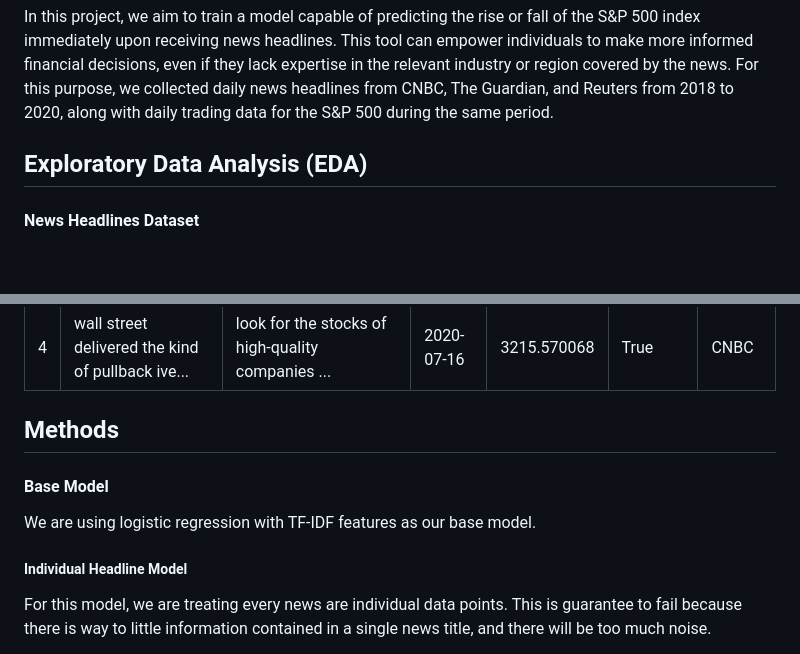
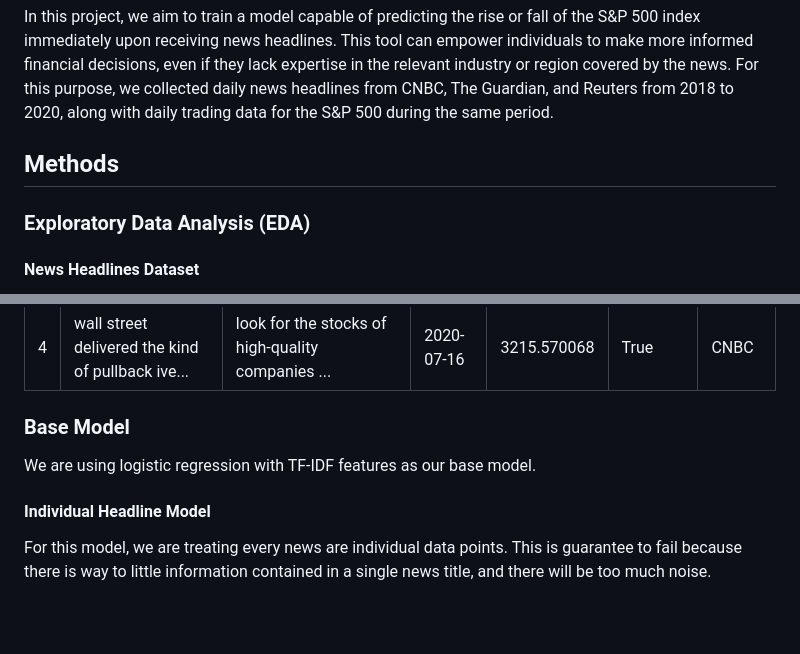
Before and after one commit to Aaron3963/CSE_151A_Project, a Markdown page: README.md, 2 parts joined by grey strips. Rendered like a GitHub page; blank space fills up the shorter version.

```diff
--- a/README.md
+++ b/README.md
@@ -10,7 +10,9 @@ In this project, we aim to train a model capable of predicting the rise or fall
 This tool can empower individuals to make more informed financial decisions, even if they lack expertise in the relevant industry or region covered by the news.
 For this purpose, we collected daily news headlines from CNBC, The Guardian, and Reuters from 2018 to 2020, along with daily trading data for the S&P 500 during the same period.
 
-## Exploratory Data Analysis (EDA)
+
+## Methods
+### Exploratory Data Analysis (EDA)
 
 #### News Headlines Dataset
 
@@ -133,13 +135,11 @@ For our first model, we will ignore temporal relationship by treating every news
 | 3 | iq capital ceo keith bliss says tech and healt... | keith bliss iq capital ceo joins closing bell ... | 2020-07-17 | 3224.729980 | True | CNBC |
 | 4 | wall street delivered the kind of pullback ive... | look for the stocks of high-quality companies ... | 2020-07-16 | 3215.570068 | True | CNBC |
 
-## Methods
-
-#### Base Model
+### Base Model
 
 We are using logistic regression with TF-IDF features as our base model.
 
-##### Individual Headline Model
+#### Individual Headline Model
 
 For this model, we are treating every news are individual data points. This is guarantee to fail because there is way to little information contained in a single news title, and there will be too much noise.
 
```
Also changed, not shown: other parts of README.md (+18 -18 lines).
